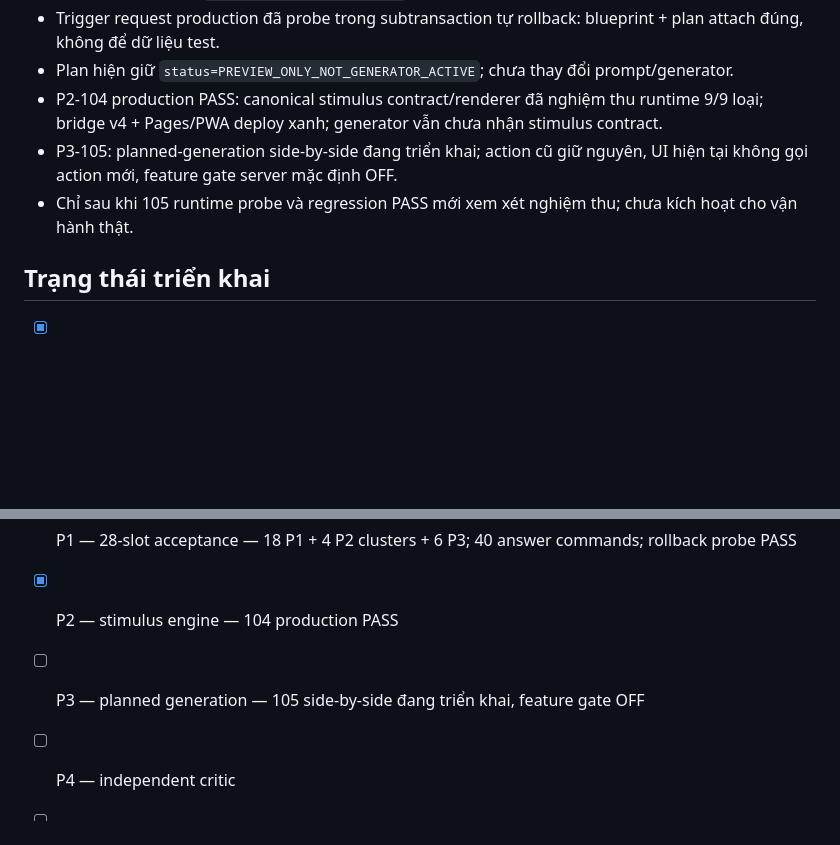
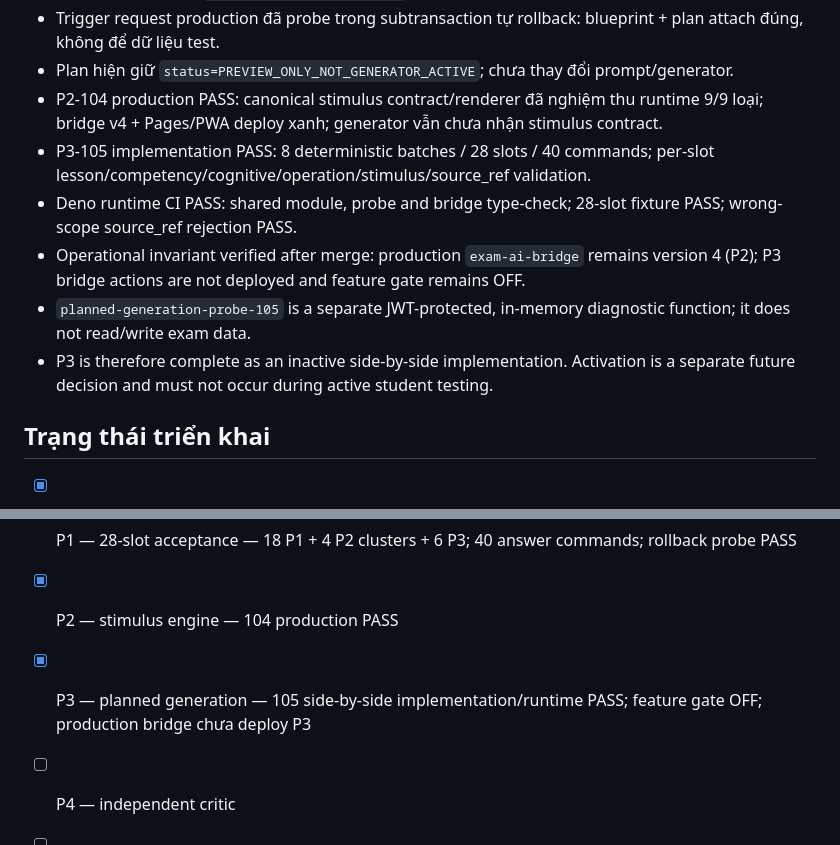
Before and after one commit to hvtnguyenson-code/damsan-v4-supabase, a Markdown page: docs/AI_EXAM_GEOGRAPHY_AUTHORITY_COMPETENCY_P0_P1.md, 2 parts joined by grey strips. Drawn GitHub-style; blank space fills up the shorter version.

Commit message:
docs(ai): record P3 planned-generation inactive acceptance 105

```diff
--- a/docs/AI_EXAM_GEOGRAPHY_AUTHORITY_COMPETENCY_P0_P1.md
+++ b/docs/AI_EXAM_GEOGRAPHY_AUTHORITY_COMPETENCY_P0_P1.md
@@ -766,8 +766,11 @@ Server sở hữu:
 - Trigger request production đã probe trong subtransaction tự rollback: blueprint + plan attach đúng, không để dữ liệu test.
 - Plan hiện giữ `status=PREVIEW_ONLY_NOT_GENERATOR_ACTIVE`; chưa thay đổi prompt/generator.
 - P2-104 production PASS: canonical stimulus contract/renderer đã nghiệm thu runtime 9/9 loại; bridge v4 + Pages/PWA deploy xanh; generator vẫn chưa nhận stimulus contract.
-- P3-105: planned-generation side-by-side đang triển khai; action cũ giữ nguyên, UI hiện tại không gọi action mới, feature gate server mặc định OFF.
-- Chỉ sau khi 105 runtime probe và regression PASS mới xem xét nghiệm thu; chưa kích hoạt cho vận hành thật.
+- P3-105 implementation PASS: 8 deterministic batches / 28 slots / 40 commands; per-slot lesson/competency/cognitive/operation/stimulus/source_ref validation.
+- Deno runtime CI PASS: shared module, probe and bridge type-check; 28-slot fixture PASS; wrong-scope source_ref rejection PASS.
+- Operational invariant verified after merge: production `exam-ai-bridge` remains version 4 (P2); P3 bridge actions are not deployed and feature gate remains OFF.
+- `planned-generation-probe-105` is a separate JWT-protected, in-memory diagnostic function; it does not read/write exam data.
+- P3 is therefore complete as an inactive side-by-side implementation. Activation is a separate future decision and must not occur during active student testing.
 
 ## Trạng thái triển khai
 
@@ -781,7 +784,7 @@ Server sở hữu:
 - [x] P1 — exam design planner — 103 production PASS
 - [x] P1 — 28-slot acceptance — 18 P1 + 4 P2 clusters + 6 P3; 40 answer commands; rollback probe PASS
 - [x] P2 — stimulus engine — 104 production PASS
-- [ ] P3 — planned generation — 105 side-by-side đang triển khai, feature gate OFF
+- [x] P3 — planned generation — 105 side-by-side implementation/runtime PASS; feature gate OFF; production bridge chưa deploy P3
 - [ ] P4 — independent critic
 - [ ] P5 — prompt consolidation
 - [ ] P6 — calibration
```
